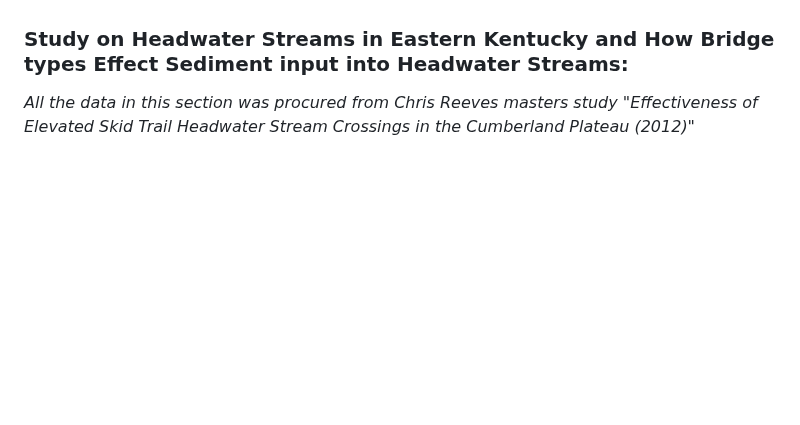
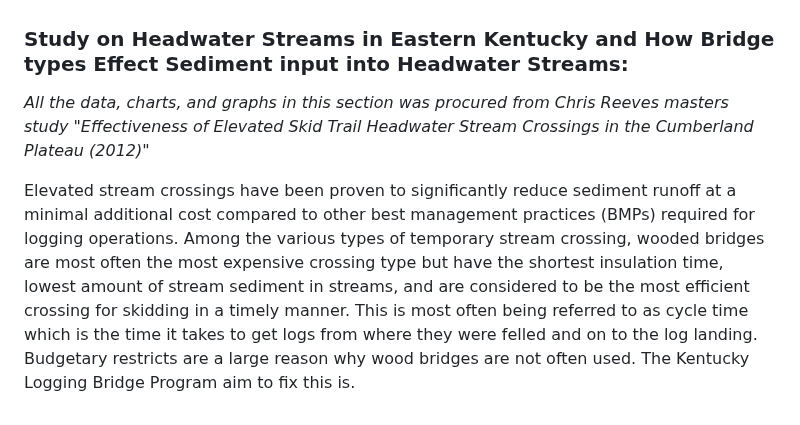
Before and after one commit to MichaelAmmerman/Kentucky-Logging-Bridge-Program, a Markdown page: README.md, the part around the change. GitHub-like rendering; blank space fills up the shorter version.

```diff
--- a/README.md
+++ b/README.md
@@ -57,6 +57,6 @@ These best management practices are essential for minimizing environmental impac
 <p>Kentucky Revised Statues require that at the completion of all timber harvesting jobs crossing are to be removed unless authorized to do so. This can be a hugh bottle neck in the process of retiring logging operations.</p>
 
 ### Study on Headwater Streams in Eastern Kentucky and How Bridge types Effect Sediment input into Headwater Streams:
-*All the data in this section was procured from Chris Reeves masters study "Effectiveness of Elevated Skid Trail Headwater Stream Crossings in the Cumberland Plateau (2012)"*
+*All the data, charts, and graphs in this section was procured from Chris Reeves masters study "Effectiveness of Elevated Skid Trail Headwater Stream Crossings in the Cumberland Plateau (2012)"*
 
-<p></p>
+<p>Elevated stream crossings have been proven to significantly reduce sediment runoff at a minimal additional cost compared to other best management practices (BMPs) required for logging operations. Among the various types of temporary stream crossing, wooded bridges are most often the most expensive crossing type but have the shortest insulation time, lowest amount of stream sediment in streams, and are considered to be the most efficient crossing for skidding in a timely manner. This is most often being referred to as cycle time which is the time it takes to get logs from where they were felled and on to the log landing. Budgetary restricts are a large reason why wood bridges are not often used. The Kentucky Logging Bridge Program aim to fix this is.</p>
```
